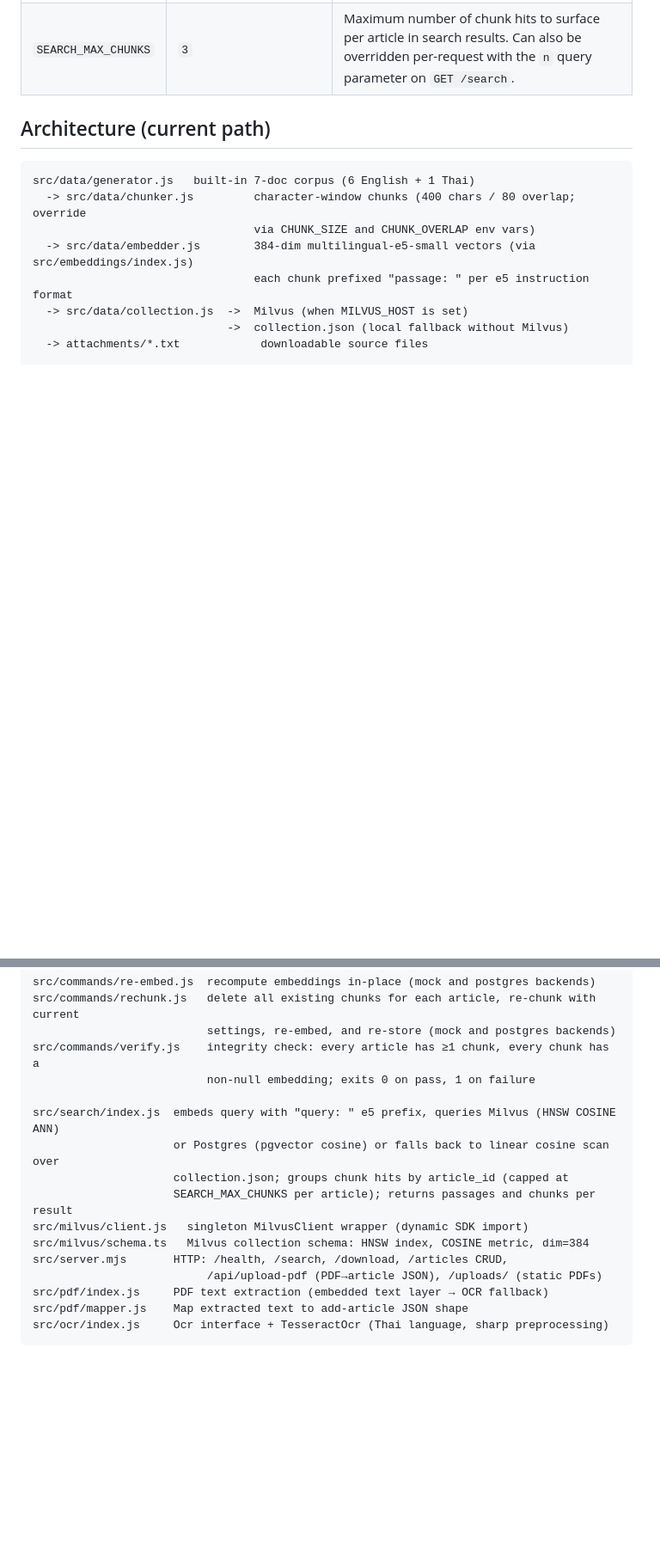
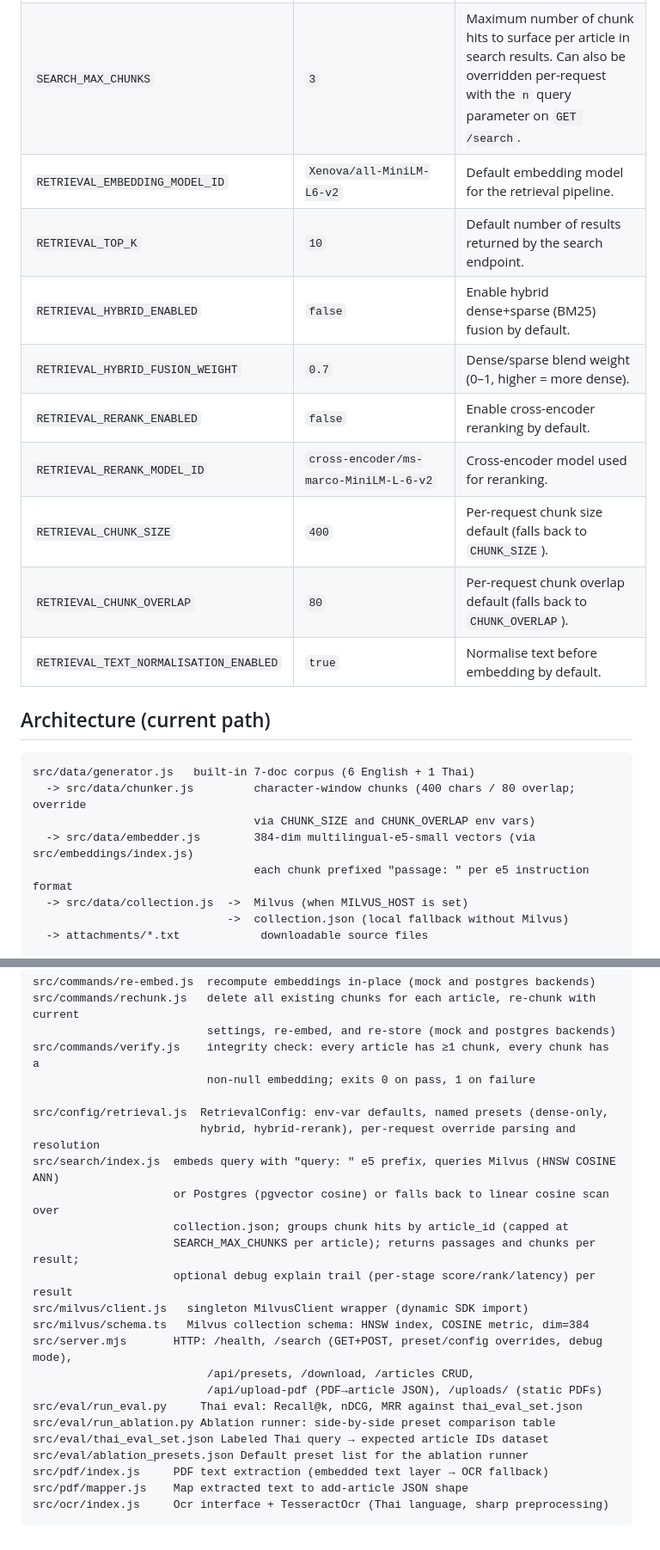
Before and after one commit to zealchaiwut/vector-search-demo, a Markdown page: README.md, 2 parts joined by grey strips. Shown at 86% size. GitHub-like rendering; blank space fills up the shorter version.

```diff
--- a/README.md
+++ b/README.md
@@ -230,6 +303,15 @@ Copy `.env.example` to `.env`.
 | `CHUNK_SIZE` | `400` | Characters per chunk used by `ingest` and `rechunk`. Character-based (not whitespace), so Thai text is handled correctly. |
 | `CHUNK_OVERLAP` | `80` | Character overlap between consecutive chunks for `ingest` and `rechunk`. |
 | `SEARCH_MAX_CHUNKS` | `3` | Maximum number of chunk hits to surface per article in search results. Can also be overridden per-request with the `n` query parameter on `GET /search`. |
+| `RETRIEVAL_EMBEDDING_MODEL_ID` | `Xenova/all-MiniLM-L6-v2` | Default embedding model for the retrieval pipeline. |
+| `RETRIEVAL_TOP_K` | `10` | Default number of results returned by the search endpoint. |
+| `RETRIEVAL_HYBRID_ENABLED` | `false` | Enable hybrid dense+sparse (BM25) fusion by default. |
+| `RETRIEVAL_HYBRID_FUSION_WEIGHT` | `0.7` | Dense/sparse blend weight (0–1, higher = more dense). |
+| `RETRIEVAL_RERANK_ENABLED` | `false` | Enable cross-encoder reranking by default. |
+| `RETRIEVAL_RERANK_MODEL_ID` | `cross-encoder/ms-marco-MiniLM-L-6-v2` | Cross-encoder model used for reranking. |
+| `RETRIEVAL_CHUNK_SIZE` | `400` | Per-request chunk size default (falls back to `CHUNK_SIZE`). |
+| `RETRIEVAL_CHUNK_OVERLAP` | `80` | Per-request chunk overlap default (falls back to `CHUNK_OVERLAP`). |
+| `RETRIEVAL_TEXT_NORMALISATION_ENABLED` | `true` | Normalise text before embedding by default. |
 
 ## Architecture (current path)
 
@@ -249,14 +331,22 @@ src/commands/rechunk.js   delete all existing chunks for each article, re-chunk
 src/commands/verify.js    integrity check: every article has ≥1 chunk, every chunk has a
                           non-null embedding; exits 0 on pass, 1 on failure
 
+src/config/retrieval.js  RetrievalConfig: env-var defaults, named presets (dense-only,
+                         hybrid, hybrid-rerank), per-request override parsing and resolution
 src/search/index.js  embeds query with "query: " e5 prefix, queries Milvus (HNSW COSINE ANN)
                      or Postgres (pgvector cosine) or falls back to linear cosine scan over
                      collection.json; groups chunk hits by article_id (capped at
-                     SEARCH_MAX_CHUNKS per article); returns passages and chunks per result
+                     SEARCH_MAX_CHUNKS per article); returns passages and chunks per result;
+                     optional debug explain trail (per-stage score/rank/latency) per result
 src/milvus/client.js   singleton MilvusClient wrapper (dynamic SDK import)
 src/milvus/schema.ts   Milvus collection schema: HNSW index, COSINE metric, dim=384
-src/server.mjs       HTTP: /health, /search, /download, /articles CRUD,
+src/server.mjs       HTTP: /health, /search (GET+POST, preset/config overrides, debug mode),
+                          /api/presets, /download, /articles CRUD,
                           /api/upload-pdf (PDF→article JSON), /uploads/ (static PDFs)
+src/eval/run_eval.py     Thai eval: Recall@k, nDCG, MRR against thai_eval_set.json
+src/eval/run_ablation.py Ablation runner: side-by-side preset comparison table
+src/eval/thai_eval_set.json Labeled Thai query → expected article IDs dataset
+src/eval/ablation_presets.json Default preset list for the ablation runner
 src/pdf/index.js     PDF text extraction (embedded text layer → OCR fallback)
 src/pdf/mapper.js    Map extracted text to add-article JSON shape
 src/ocr/index.js     Ocr interface + TesseractOcr (Thai language, sharp preprocessing)
```
Also changed, not shown: other parts of README.md (+79 -6 lines), CHANGELOG.md (+8 -0 lines).
